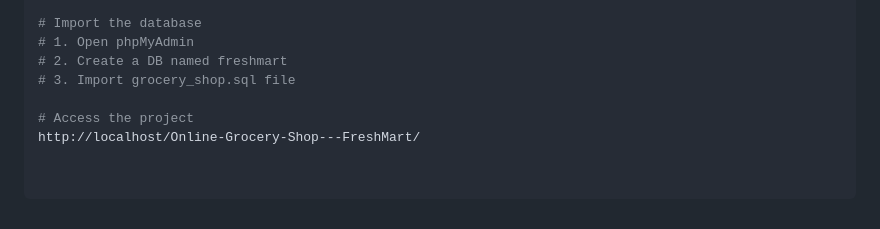
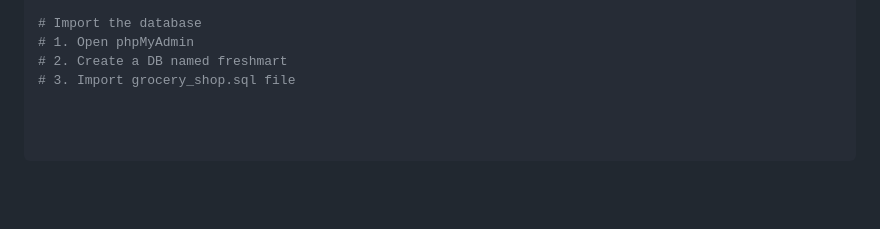
Before and after one commit to nusrulnakibnahid/Online-Grocery-Shop---FreshMart, a Markdown page: README.md, the part around one of its changes. Drawn GitHub-style; blank space fills up the shorter version.

```diff
--- a/README.md
+++ b/README.md
@@ -144,6 +144,3 @@ mv Online-Grocery-Shop---FreshMart /xampp/htdocs/
 # 1. Open phpMyAdmin
 # 2. Create a DB named freshmart
 # 3. Import grocery_shop.sql file
-
-# Access the project
-http://localhost/Online-Grocery-Shop---FreshMart/
```
Also changed, not shown: other parts of README.md (+3 -3 lines).
